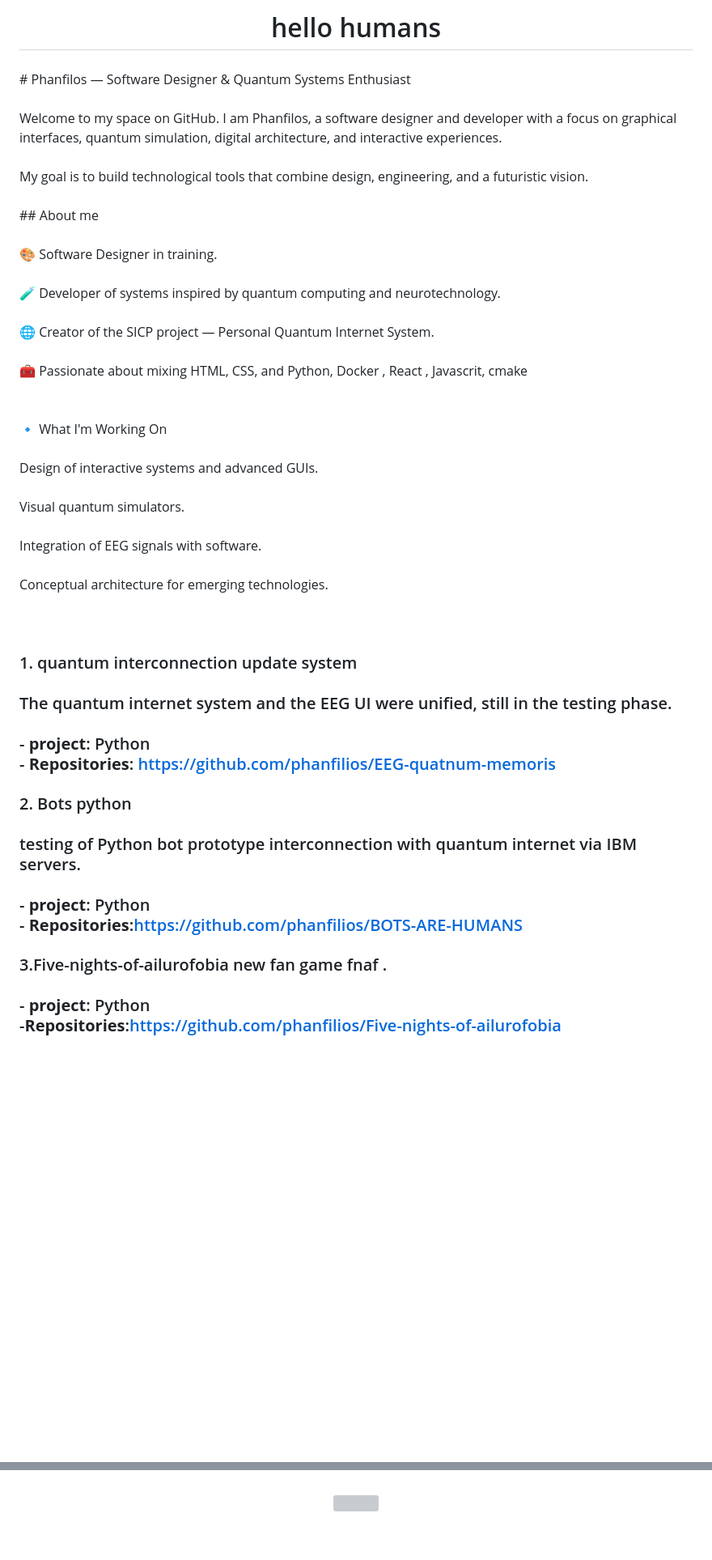
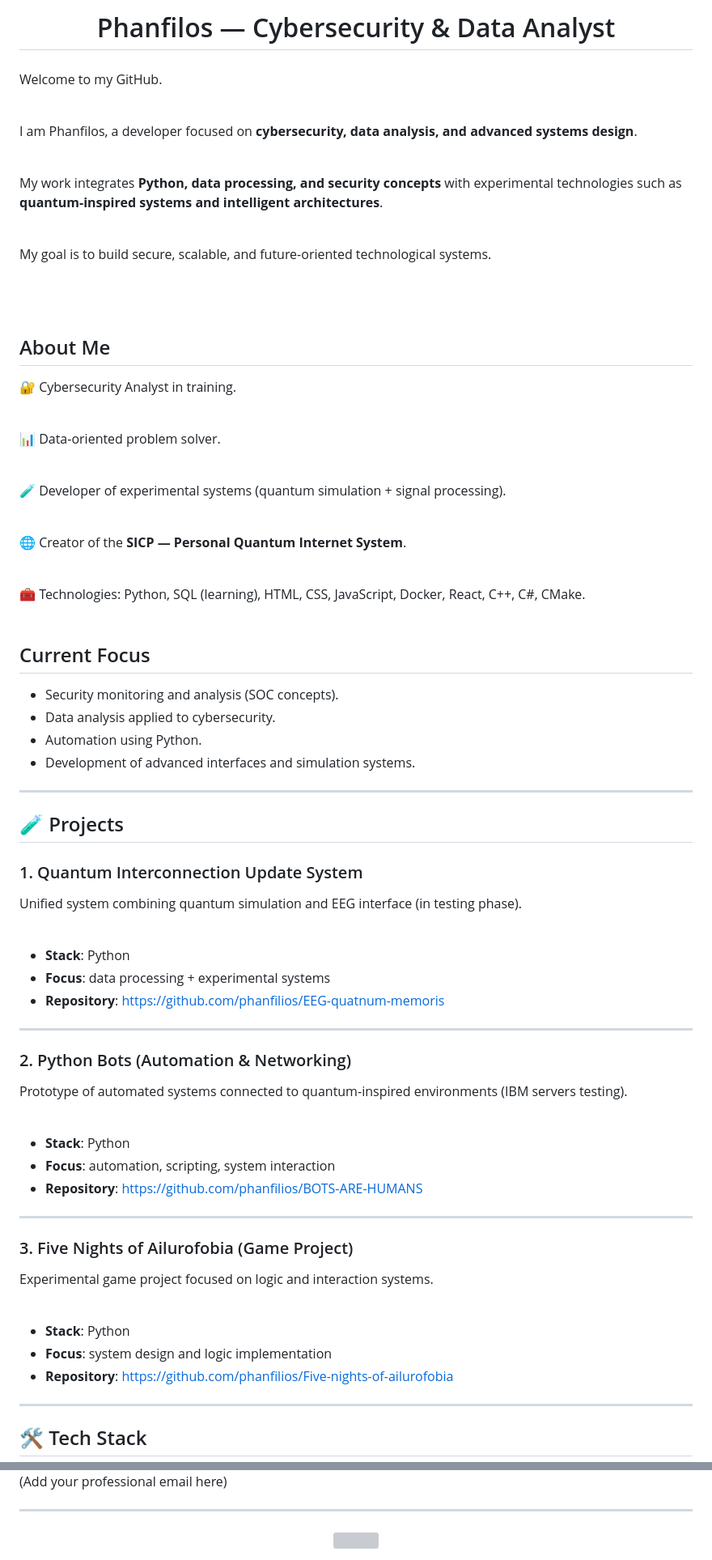
Before and after one commit to phanfilios/Phanfilios, a Markdown page: README.md, 2 parts joined by grey strips. Shown at 81% size. GitHub-like rendering; blank space fills up the shorter version; grey boxes are pictures that could not be loaded.

```diff
--- a/README.md
+++ b/README.md
@@ -1,15 +1,75 @@
-<h1 align="center">hello humans</h1>
+<h1 align="center">Phanfilos — Cybersecurity & Data Analyst</h1>
 
 ###
 
-<p align="left"># Phanfilos — Software Designer & Quantum Systems Enthusiast<br><br>Welcome to my space on GitHub. I am Phanfilos, a software designer and developer with a focus on graphical interfaces, quantum simulation, digital architecture, and interactive experiences.<br><br>My goal is to build technological tools that combine design, engineering, and a futuristic vision.<br><br>## About me<br><br>🎨 Software Designer in training.<br><br>🧪 Developer of systems inspired by quantum computing and neurotechnology.<br><br>🌐 Creator of the SICP project — Personal Quantum Internet System.<br><br>🧰 Passionate about mixing HTML, CSS, and Python, Docker , React , Javascrit, cmake<br><br><br>🔹 What I'm Working On<br><br>Design of interactive systems and advanced GUIs.<br><br>Visual quantum simulators.<br><br>Integration of EEG signals with software.<br><br>Conceptual architecture for emerging technologies.<br><br><br>
+<p align="left">
 
-### 1. quantum interconnection update system <br><br>The quantum internet system and the EEG UI were unified, still in the testing phase.<br><br>- **project**: Python<br>- **Repositories**: https://github.com/phanfilios/EEG-quatnum-memoris
+Welcome to my GitHub.<br><br>
 
-### 2. Bots python <br><br>testing of Python bot prototype interconnection with quantum internet via IBM servers.<br><br>- **project**: Python<br>- **Repositories**:https://github.com/phanfilios/BOTS-ARE-HUMANS
+I am Phanfilos, a developer focused on <b>cybersecurity, data analysis, and advanced systems design</b>.<br><br>
 
-### 3.Five-nights-of-ailurofobia new fan game fnaf .<br><br>- **project**: Python<br>-**Repositories**:https://github.com/phanfilios/Five-nights-of-ailurofobia
+My work integrates <b>Python, data processing, and security concepts</b> with experimental technologies such as <b>quantum-inspired systems and intelligent architectures</b>.<br><br>
 
+My goal is to build secure, scalable, and future-oriented technological systems.
+
+<br><br>
+
+## About Me
+
+🔐 Cybersecurity Analyst in training.<br><br>
+
+📊 Data-oriented problem solver.<br><br>
+
+🧪 Developer of experimental systems (quantum simulation + signal processing).<br><br>
+
+🌐 Creator of the <b>SICP — Personal Quantum Internet System</b>.<br><br>
+
+🧰 Technologies: Python, SQL (learning), HTML, CSS, JavaScript, Docker, React, C++, C#, CMake.<br><br>
+
+## Current Focus
+
+- Security monitoring and analysis (SOC concepts).<br>
+- Data analysis applied to cybersecurity.<br>
+- Automation using Python.<br>
+- Development of advanced interfaces and simulation systems.<br>
+
+</p>
+
+---
+
+## 🧪 Projects
+
+### 1. Quantum Interconnection Update System
+
+Unified system combining quantum simulation and EEG interface (in testing phase).<br><br>
+
+- **Stack**: Python
+- **Focus**: data processing + experimental systems
+- **Repository**: https://github.com/phanfilios/EEG-quatnum-memoris
+
+---
+
+### 2. Python Bots (Automation & Networking)
+
+Prototype of automated systems connected to quantum-inspired environments (IBM servers testing).<br><br>
+
+- **Stack**: Python
+- **Focus**: automation, scripting, system interaction
+- **Repository**: https://github.com/phanfilios/BOTS-ARE-HUMANS
+
+---
+
+### 3. Five Nights of Ailurofobia (Game Project)
+
+Experimental game project focused on logic and interaction systems.<br><br>
+
+- **Stack**: Python
+- **Focus**: system design and logic implementation
+- **Repository**: https://github.com/phanfilios/Five-nights-of-ailurofobia
+
+---
+
+## 🛠️ Tech Stack
 
 <div align="center">
   <img src="https://skillicons.dev/icons?i=py" height="60" alt="python logo"  />
@@ -49,9 +110,9 @@
 </div>
 
-###
+(Add your professional email here)
+
+---
 
 <div align="center">
-  <img height="200" src="https://media0.giphy.com/media/v1.Y2lkPTc5MGI3NjExMWE3M2VxNW9rZGowZXUwdGJoNDN4MnJicThqeDM2aGdkNTUxeTFmdyZlcD12MV9pbnRlcm5hbF9naWZfYnlfaWQmY3Q9Zw/82nqXKR3f2HFJB69tD/giphy.gif"  />
+  <img height="200" src="https://media0.giphy.com/media/v1.Y2lkPTc5MGI3NjExMWE3M2VxNW9rZGowZXUwdGJoNDN4MnJicThqeDM2aGdkNTUxeTFmdyZlcD12MV9pbnRlcm5hbF9naWZfYnlfaWQmY3Q9Zw/82nqXKR3f2HFJB69tD/giphy.gif" />
 </div>
-
-###
```
Also changed, not shown: other parts of README.md (+15 -14 lines).
